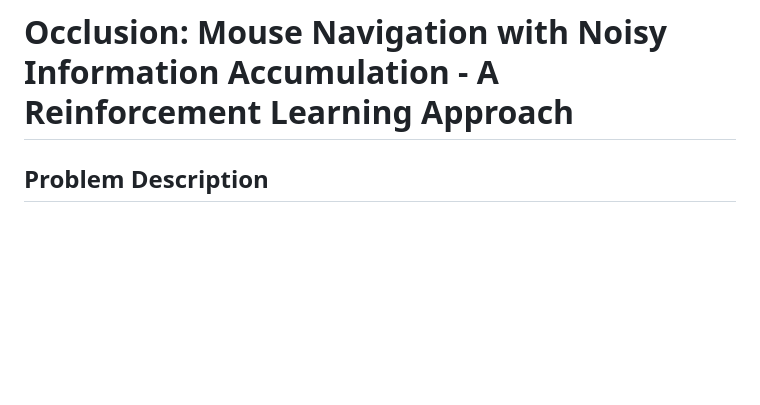
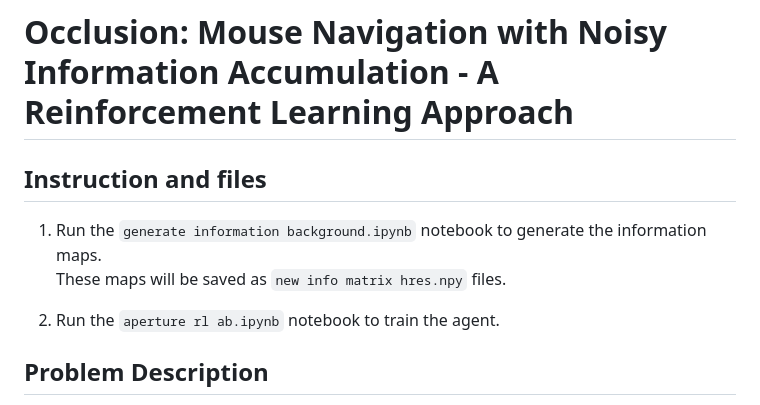
Before and after one commit to yizhoucc/occlusion, a Markdown page: README.md, the part around the change. GitHub-like rendering; blank space fills up the shorter version.

```diff
--- a/README.md
+++ b/README.md
@@ -1,4 +1,13 @@
 # Occlusion: Mouse Navigation with Noisy Information Accumulation - A Reinforcement Learning Approach
+
+## Instruction and files
+
+1. Run the `generate information background.ipynb` notebook to generate the information maps.
+   These maps will be saved as `new info matrix hres.npy` files.
+
+2. Run the `aperture rl ab.ipynb` notebook to train the agent.
+
+
 
 ## Problem Description
 
```
